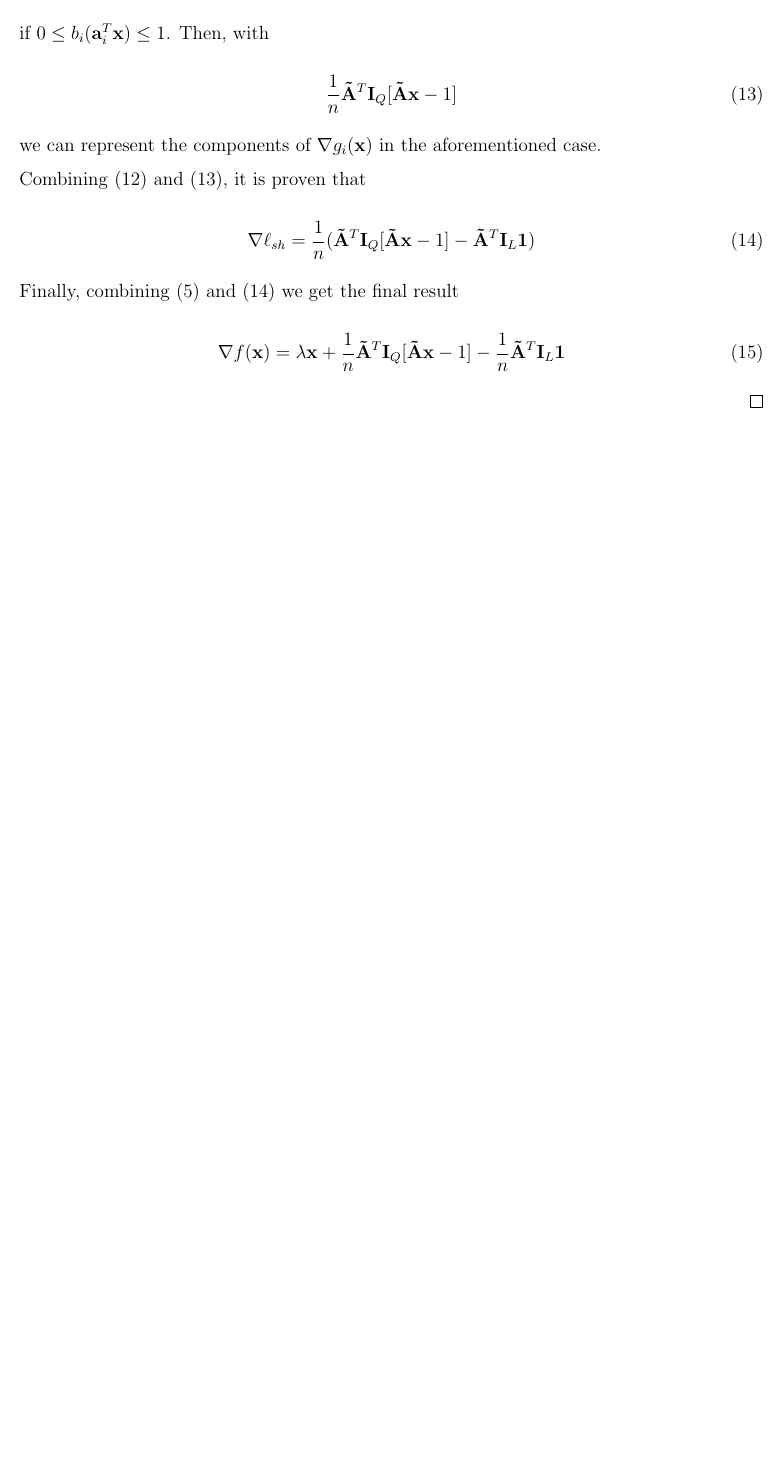
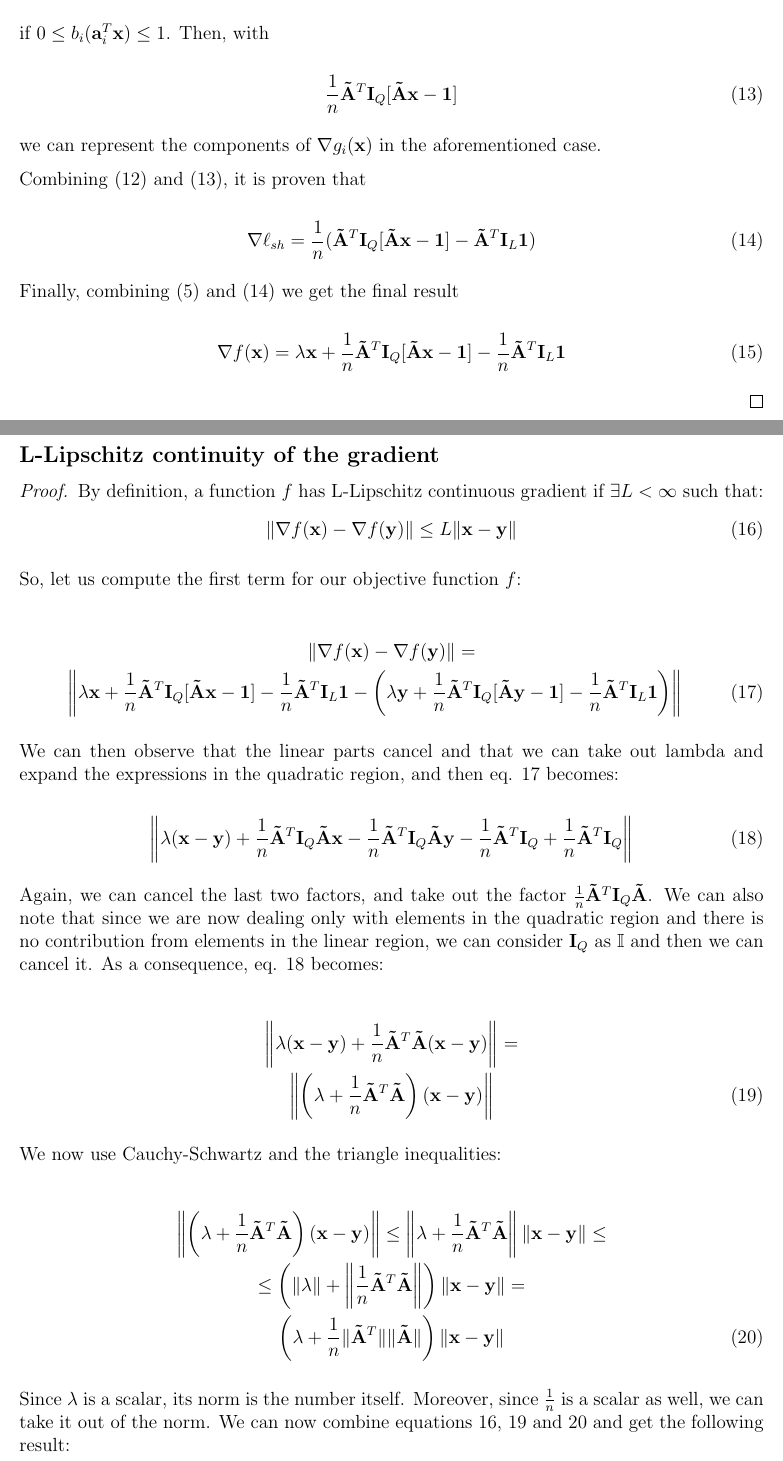
Before and after one commit to dedeswim/ee-556-hw, a LaTeX problem sheet (hw1/report/report.tex): part of page 3 of 4 before the commit and two parts of pages 3 and 4 of 6 after it, the two joined at a grey line, cut so that both start at the same text, the shorter picture padded with empty space. Compiled offline with pdfLaTeX.

Commit message:
Add Hessian and strong convexity proves to report

```diff
--- a/hw1/report/report.tex
+++ b/hw1/report/report.tex
@@ -12,6 +12,7 @@
 \setlength{\headheight}{18pt}
 
 \newcommand{\xb}{\mathbf{x}}
+\newcommand{\yb}{\mathbf{y}}
 \newcommand{\ab}{\mathbf{a}}
 \newcommand{\abi}{\ab_i}
 \newcommand{\xnorm}{\lVert \mathbf{\xb} \rVert}
@@ -153,17 +156,52 @@ we can represent the components of $\nabla g_i(\xb)$ in the aforementioned case.
 Combining \eqref{eq:grad_matrix_linear_case} and \eqref{eq:grad_matrix_quadratic_case}, it is proven that
 
 \begin{equation} \label{eq:grad_l_sh}
-    \nabla \ellsh = \frac{1}{n}(\atilde^T\id_Q[\atilde \xb - 1] - \atilde^T\id_L\ones)
+    \nabla \ellsh = \frac{1}{n}(\atilde^T\id_Q[\atilde \xb - \ones] - \atilde^T\id_L\ones)
 \end{equation}
 
 Finally, combining \eqref{eq:grad_lambda} and \eqref{eq:grad_l_sh} we get the final result
 
 \begin{equation}
-    \nabla f(\xb) = \lambda\xb + \frac{1}{n}\atilde^T\id_Q[\atilde \xb - 1] - \frac{1}{n}\atilde^T\id_L\ones
+    \nabla f(\xb) = \lambda\xb + \frac{1}{n}\atilde^T\id_Q[\atilde \xb - \ones] - \frac{1}{n}\atilde^T\id_L\ones
 \end{equation}
 
 \end{proof}
 
-\subsubsection*{(b) Hessian of $f$}
+\subsection*{L-Lipschitz continuity of the gradient}
+
 \begin{proof}
-Cool proof
+By definition, a function $f$ has L-Lipschitz continuous gradient if $\exists L < \infty$ such that:
+\begin{equation} \label{eq:l-smooth}
+    \lVert \nabla f(\xb) - \nabla f(\yb) \rVert \leq L \lVert \xb - \yb \rVert
+\end{equation}
+
+So, let us compute the first term for our objective function $f$:
+
+\begin{gather}
+    \lVert \nabla f(\xb) - \nabla f(\yb) \rVert = \nonumber \\
+    \left \lVert \lambda\xb + \frac{1}{n}\atilde^T\id_Q[\atilde \xb - \ones] - \frac{1}{n}\atilde^T\id_L\ones - \left ( \lambda\yb + \frac{1}{n}\atilde^T\id_Q[\atilde \yb - \ones] - \frac{1}{n}\atilde^T\id_L\ones \right ) \right \rVert \label{eq:first-l}
+\end{gather}
+
+We can then observe that the linear parts cancel and that we can take out lambda and expand the expressions in the quadratic region, and then eq. \ref{eq:first-l} becomes:
+
+\begin{equation} \label{eq:second-l}
+        \left \lVert \lambda (\xb - \yb) + \frac{1}{n}\atilde^T\id_Q\atilde\xb - \frac{1}{n}\atilde^T\id_Q\atilde\yb - \frac{1}{n}\atilde^T\id_Q + \frac{1}{n}\atilde^T\id_Q \right\rVert
+\end{equation}
+
+Again, we can cancel the last two factors, and take out the factor $\frac{1}{n}\atilde^T\id_Q\atilde$. We can also note that since we are now dealing only with elements in the quadratic region and there is no contribution from elements in the linear region, we can consider $\id_Q$ as $\mathbb{I}$ and then we can cancel it. As a consequence, eq. \ref{eq:second-l} becomes:
+
+\begin{gather}
+    \left \lVert \lambda(\xb - \yb) + \frac{1}{n}\atilde^T\atilde (\xb - \yb) \right \rVert = \nonumber \\
+    \left \lVert \left ( \lambda + \frac{1}{n}\atilde^T\atilde \right ) (\xb - \yb) \right \rVert \label{eq:third-l}
+\end{gather}
+
+We now use Cauchy-Schwartz and the triangle inequalities:
+
+\begin{gather}
+    \left \lVert \left ( \lambda + \frac{1}{n}\atilde^T\atilde \right ) (\xb - \yb) \right \rVert \leq
+    \left \lVert \lambda + \frac{1}{n}\atilde^T\atilde \right \rVert \left \lVert \xb - \yb \right \rVert \leq \nonumber \\
+    \leq \left ( \lVert \lambda \rVert + \left \lVert \frac{1}{n}\atilde^T\atilde \right \rVert \right ) \left \lVert \xb - \yb \right \rVert = \nonumber \\
+    \left (\lambda + \frac{1}{n} \lVert \atilde^T \rVert \lVert \atilde \rVert  \right ) \left \lVert \xb - \yb \right \rVert \label{eq:fourth-l}
+\end{gather}
+
+Since $\lambda$ is a scalar, its norm is the number itself. Moreover, since $\frac{1}{n}$ is a scalar as well, we can take it out of the norm. We can now combine equations \ref{eq:l-smooth}, \ref{eq:third-l} and \ref{eq:fourth-l} and get the following result:
```
Also changed, not shown: hw1/report/report.tex (63 more changed lines).
